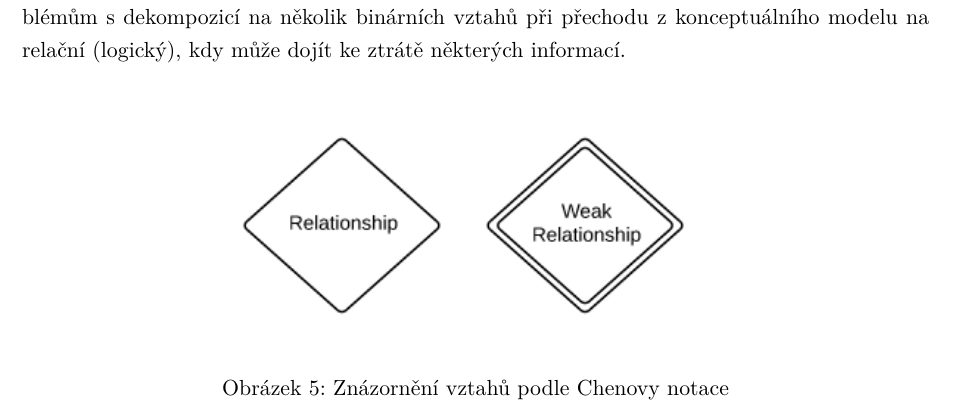
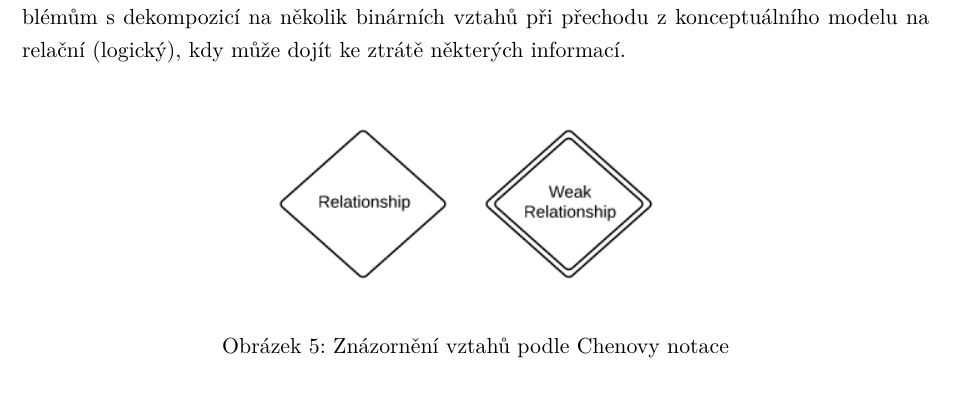
Before and after one commit to rasvob/ER-Diagram-Modeler-Thesis, a LaTeX thesis (main.tex): part of page 15 of 24 before the commit and part of page 15 of 23 after it, cut so that both start at the same text. Compiled offline with pdfLaTeX.

Commit message:
autosave 10.03.2017-18:11:09

```diff
--- a/main.tex
+++ b/main.tex
@@ -133,7 +133,7 @@ Dodnes nepředstavuje žádná z notací standard v oblasti modelování databá
 
 	\begin{figure}[!h]
 		\centering
-		\includegraphics[width=0.65\textwidth]{Figures/ChenRelationships}
+		\includegraphics[width=0.55\textwidth]{Figures/ChenRelationships}
 		\caption{Znázornění vztahů podle Chenovy notace}
 	\end{figure}
 
```
Also changed, not shown: main.pdf, 5 other files.
